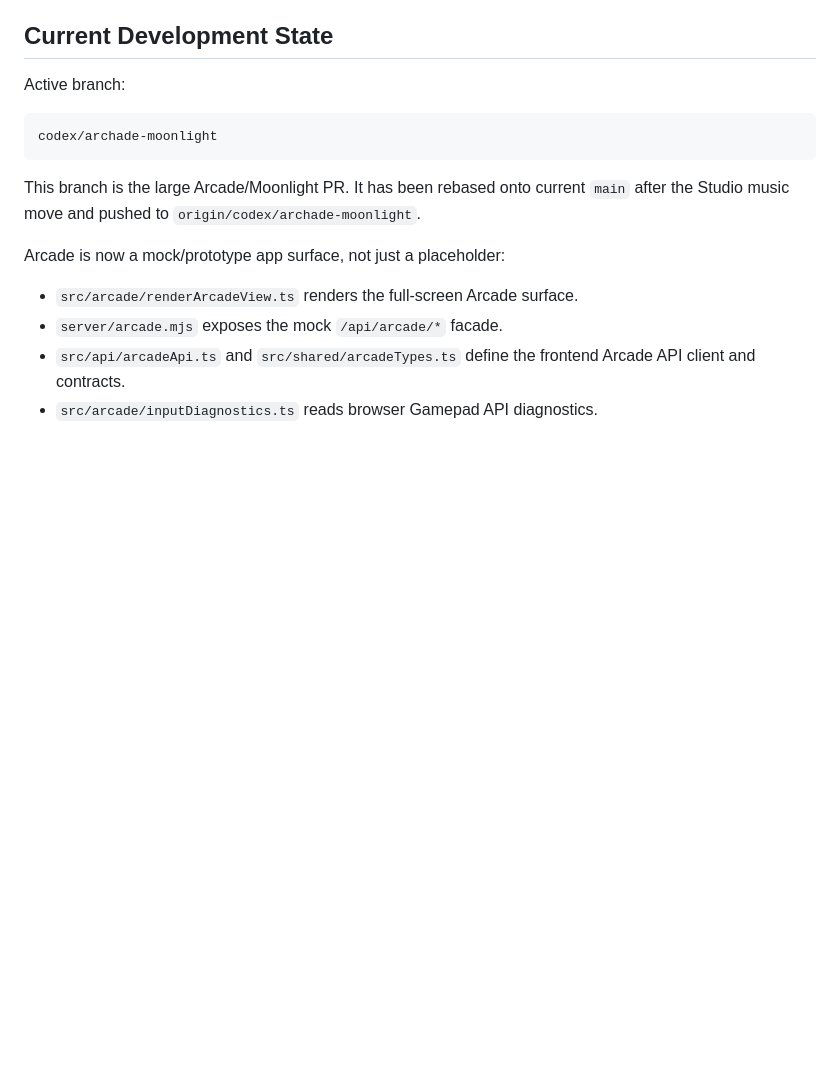
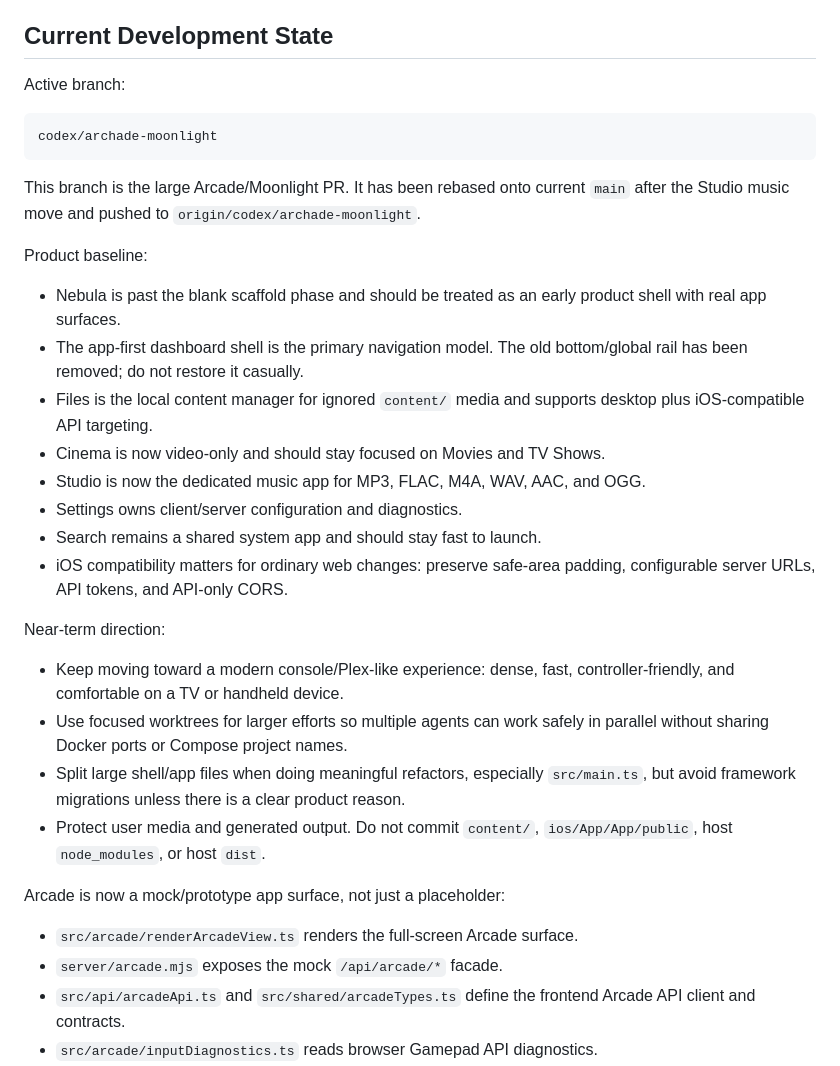
Before and after one commit to jost-aaron/nebula, a Markdown page: AGENTS.md, the part around the change. GitHub-like rendering; blank space fills up the shorter version.

Commit message:
Update agent development handoff

```diff
--- a/AGENTS.md
+++ b/AGENTS.md
@@ -87,6 +87,33 @@ codex/archade-moonlight
 
 This branch is the large Arcade/Moonlight PR. It has been rebased onto current
 `main` after the Studio music move and pushed to `origin/codex/archade-moonlight`.
+
+Product baseline:
+
+- Nebula is past the blank scaffold phase and should be treated as an early
+  product shell with real app surfaces.
+- The app-first dashboard shell is the primary navigation model. The old
+  bottom/global rail has been removed; do not restore it casually.
+- Files is the local content manager for ignored `content/` media and supports
+  desktop plus iOS-compatible API targeting.
+- Cinema is now video-only and should stay focused on Movies and TV Shows.
+- Studio is now the dedicated music app for MP3, FLAC, M4A, WAV, AAC, and OGG.
+- Settings owns client/server configuration and diagnostics.
+- Search remains a shared system app and should stay fast to launch.
+- iOS compatibility matters for ordinary web changes: preserve safe-area
+  padding, configurable server URLs, API tokens, and API-only CORS.
+
+Near-term direction:
+
+- Keep moving toward a modern console/Plex-like experience: dense, fast,
+  controller-friendly, and comfortable on a TV or handheld device.
+- Use focused worktrees for larger efforts so multiple agents can work safely
+  in parallel without sharing Docker ports or Compose project names.
+- Split large shell/app files when doing meaningful refactors, especially
+  `src/main.ts`, but avoid framework migrations unless there is a clear product
+  reason.
+- Protect user media and generated output. Do not commit `content/`,
+  `ios/App/App/public`, host `node_modules`, or host `dist`.
 
 Arcade is now a mock/prototype app surface, not just a placeholder:
 
```
